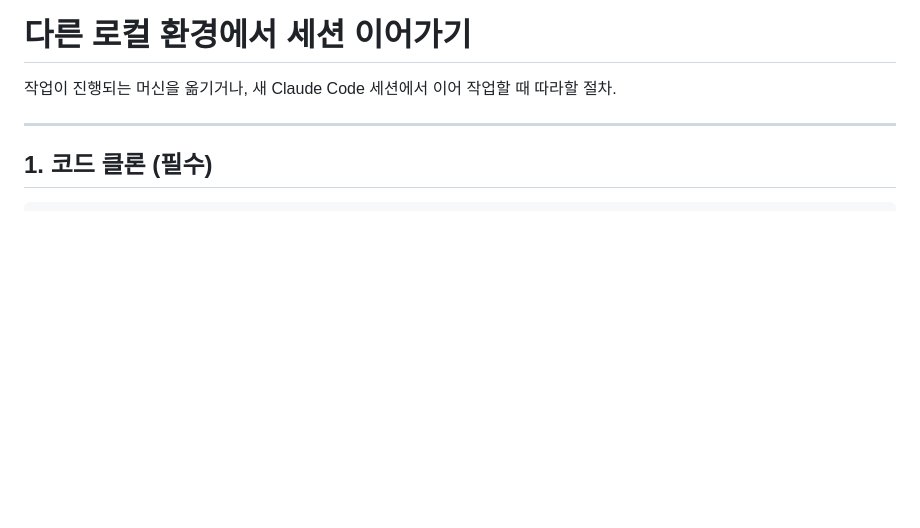
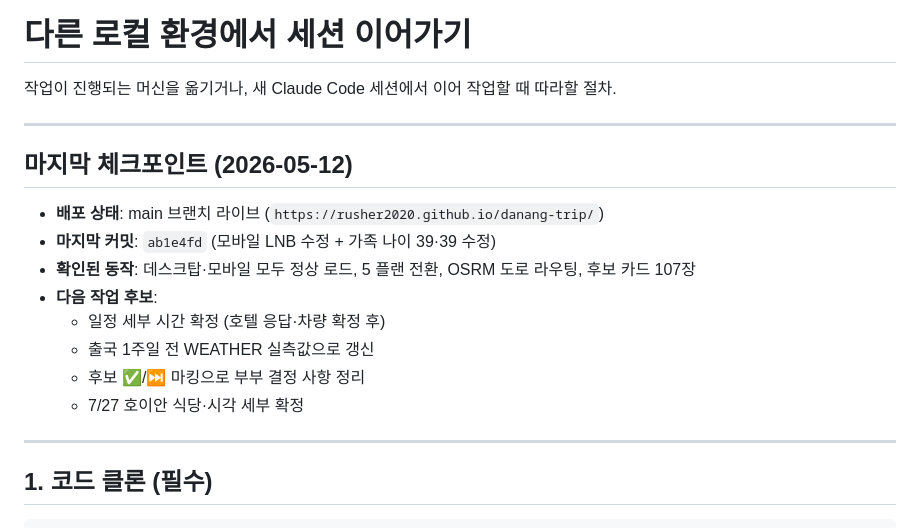
Before and after one commit to rusher2020/danang-trip, a Markdown page: docs/RESUMING.md, the part around the change. Drawn GitHub-style; blank space fills up the shorter version.

Commit message:
docs: add 2026-05-12 session checkpoint to RESUMING

```diff
--- a/docs/RESUMING.md
+++ b/docs/RESUMING.md
@@ -1,6 +1,19 @@
 # 다른 로컬 환경에서 세션 이어가기
 
 작업이 진행되는 머신을 옮기거나, 새 Claude Code 세션에서 이어 작업할 때 따라할 절차.
+
+---
+
+## 마지막 체크포인트 (2026-05-12)
+
+- **배포 상태**: main 브랜치 라이브 (`https://rusher2020.github.io/danang-trip/`)
+- **마지막 커밋**: `ab1e4fd` (모바일 LNB 수정 + 가족 나이 39·39 수정)
+- **확인된 동작**: 데스크탑·모바일 모두 정상 로드, 5 플랜 전환, OSRM 도로 라우팅, 후보 카드 107장
+- **다음 작업 후보**:
+  - 일정 세부 시간 확정 (호텔 응답·차량 확정 후)
+  - 출국 1주일 전 WEATHER 실측값으로 갱신
+  - 후보 ✅/⏭️ 마킹으로 부부 결정 사항 정리
+  - 7/27 호이안 식당·시각 세부 확정
 
 ---
 
```
